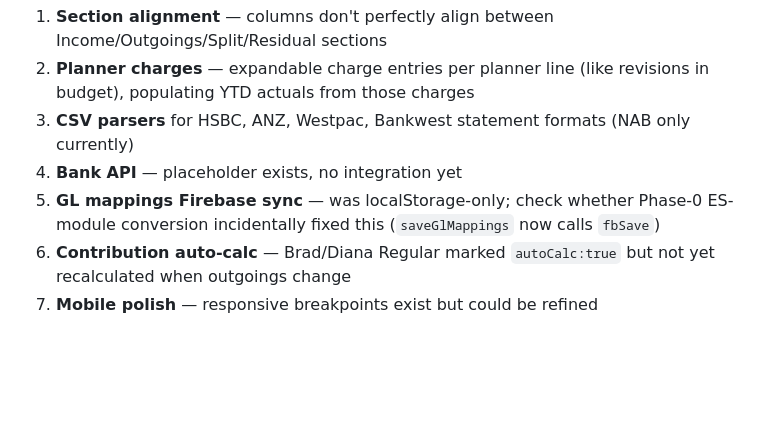
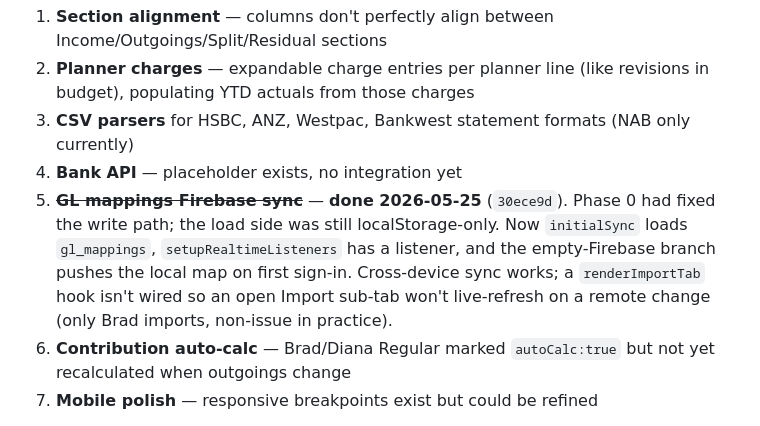
Before and after one commit to metalbee66/financial-planner, a Markdown page: HANDOVER.md, the part around the change. Drawn GitHub-style; blank space fills up the shorter version.

Commit message:
Handover: GL mappings Firebase sync done (close item 5)
Co-Authored-By: Claude Opus 4.7 (1M context) <noreply@anthropic.com>

```diff
--- a/HANDOVER.md
+++ b/HANDOVER.md
@@ -301,7 +301,7 @@ These predate the v2.0.0 restructure and are still pending:
 2. **Planner charges** — expandable charge entries per planner line (like revisions in budget), populating YTD actuals from those charges
 3. **CSV parsers** for HSBC, ANZ, Westpac, Bankwest statement formats (NAB only currently)
 4. **Bank API** — placeholder exists, no integration yet
-5. **GL mappings Firebase sync** — was localStorage-only; check whether Phase-0 ES-module conversion incidentally fixed this (`saveGlMappings` now calls `fbSave`)
+5. ~~**GL mappings Firebase sync**~~ — **done 2026-05-25** (`30ece9d`). Phase 0 had fixed the write path; the load side was still localStorage-only. Now `initialSync` loads `gl_mappings`, `setupRealtimeListeners` has a listener, and the empty-Firebase branch pushes the local map on first sign-in. Cross-device sync works; a `renderImportTab` hook isn't wired so an open Import sub-tab won't live-refresh on a remote change (only Brad imports, non-issue in practice).
 6. **Contribution auto-calc** — Brad/Diana Regular marked `autoCalc:true` but not yet recalculated when outgoings change
 7. **Mobile polish** — responsive breakpoints exist but could be refined
 
```
